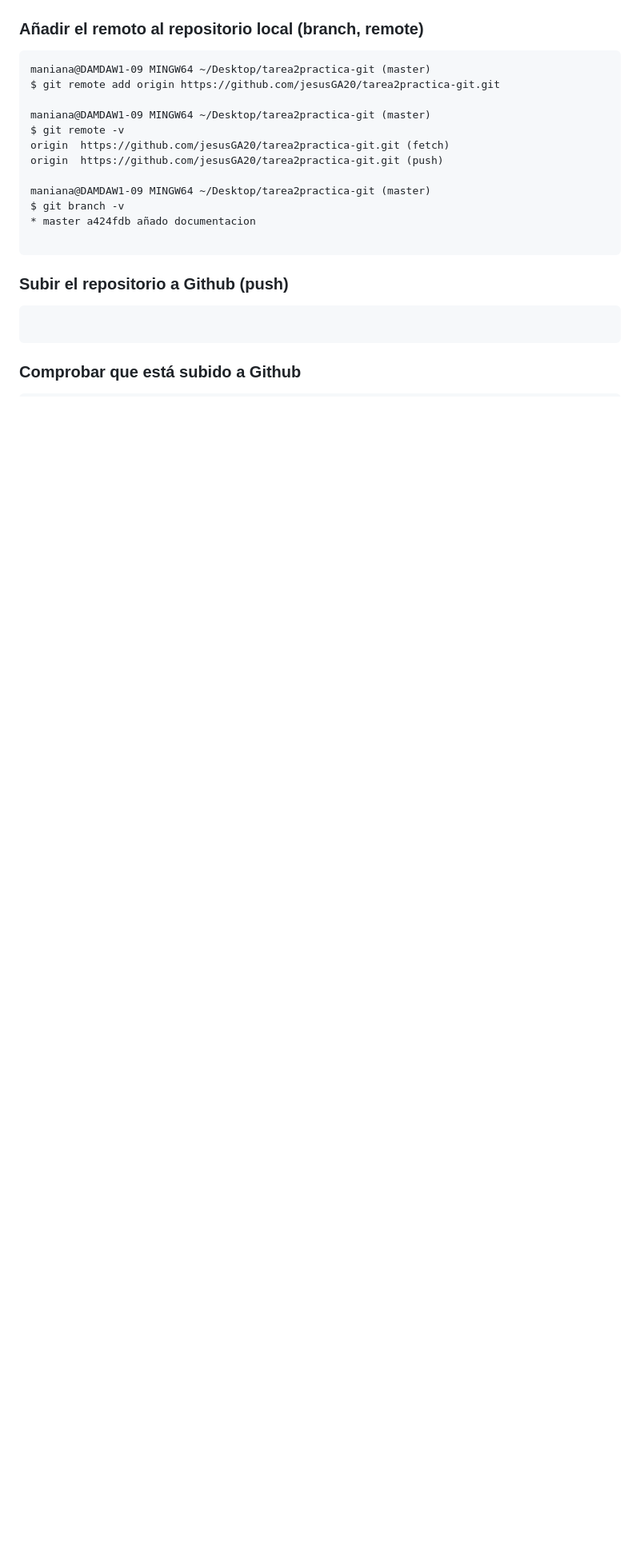
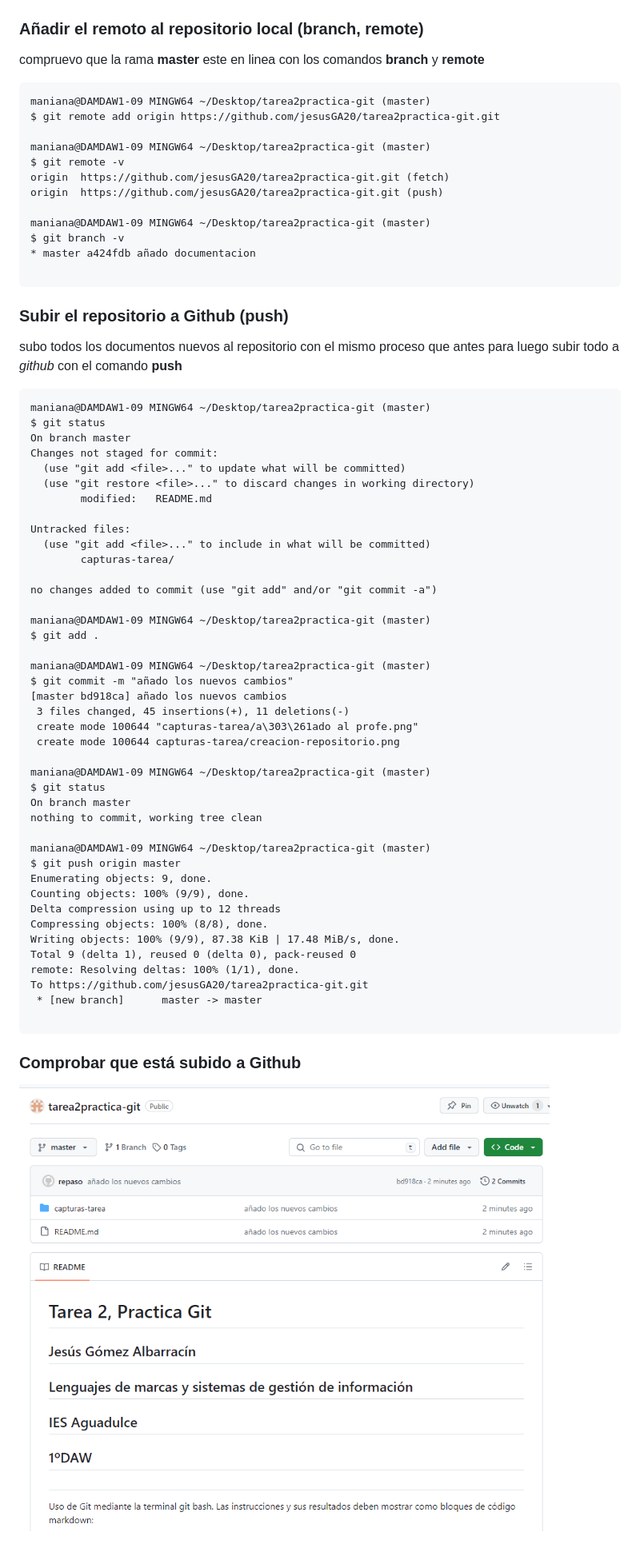
Before and after one commit to jesusGA20/tarea2practica-git, a Markdown page: README.md, the part around the change printed below. Shown: that part at 80% size. Rendered like a GitHub page; pictures changed too: capturas-tarea/esta subido.png (added); blank space fills up the shorter version.

Commit message:
añado los cambios

````diff
--- a/README.md
+++ b/README.md
@@ -50,6 +53,7 @@ Date:   Mon Jan 15 08:43:17 2024 +0100
 ![añado al profesor](capturas-tarea/añado%20al%20profe.png)
 
 ### Añadir el remoto al repositorio local (branch, remote)
+compruevo que la rama **master** este en linea con los comandos **branch** y **remote**
 ```
 maniana@DAMDAW1-09 MINGW64 ~/Desktop/tarea2practica-git (master)
 $ git remote add origin https://github.com/jesusGA20/tarea2practica-git.git
@@ -65,9 +69,50 @@ $ git branch -v
 
 ```
 ### Subir el repositorio a Github (push)
+subo todos los documentos nuevos al repositorio con el mismo proceso que antes para luego subir todo a *github* con el comando **push**
 ```
+maniana@DAMDAW1-09 MINGW64 ~/Desktop/tarea2practica-git (master)
+$ git status
+On branch master
+Changes not staged for commit:
+  (use "git add <file>..." to update what will be committed)
+  (use "git restore <file>..." to discard changes in working directory)
+        modified:   README.md
+
+Untracked files:
+  (use "git add <file>..." to include in what will be committed)
+        capturas-tarea/
+
+no changes added to commit (use "git add" and/or "git commit -a")
+
+maniana@DAMDAW1-09 MINGW64 ~/Desktop/tarea2practica-git (master)
+$ git add .
+
+maniana@DAMDAW1-09 MINGW64 ~/Desktop/tarea2practica-git (master)
+$ git commit -m "añado los nuevos cambios"
+[master bd918ca] añado los nuevos cambios
+ 3 files changed, 45 insertions(+), 11 deletions(-)
+ create mode 100644 "capturas-tarea/a\303\261ado al profe.png"
+ create mode 100644 capturas-tarea/creacion-repositorio.png
+
+maniana@DAMDAW1-09 MINGW64 ~/Desktop/tarea2practica-git (master)
+$ git status
+On branch master
+nothing to commit, working tree clean
+
+maniana@DAMDAW1-09 MINGW64 ~/Desktop/tarea2practica-git (master)
+$ git push origin master
+Enumerating objects: 9, done.
+Counting objects: 100% (9/9), done.
+Delta compression using up to 12 threads
+Compressing objects: 100% (8/8), done.
+Writing objects: 100% (9/9), 87.38 KiB | 17.48 MiB/s, done.
+Total 9 (delta 1), reused 0 (delta 0), pack-reused 0
+remote: Resolving deltas: 100% (1/1), done.
+To https://github.com/jesusGA20/tarea2practica-git.git
+ * [new branch]      master -> master
 
 ```
 ### Comprobar que está subido a Github
-```
+![](capturas-tarea/esta%20subido.png)
 
````
Also changed, not shown: other parts of README.md (+15 -2 lines), 1 other file.
